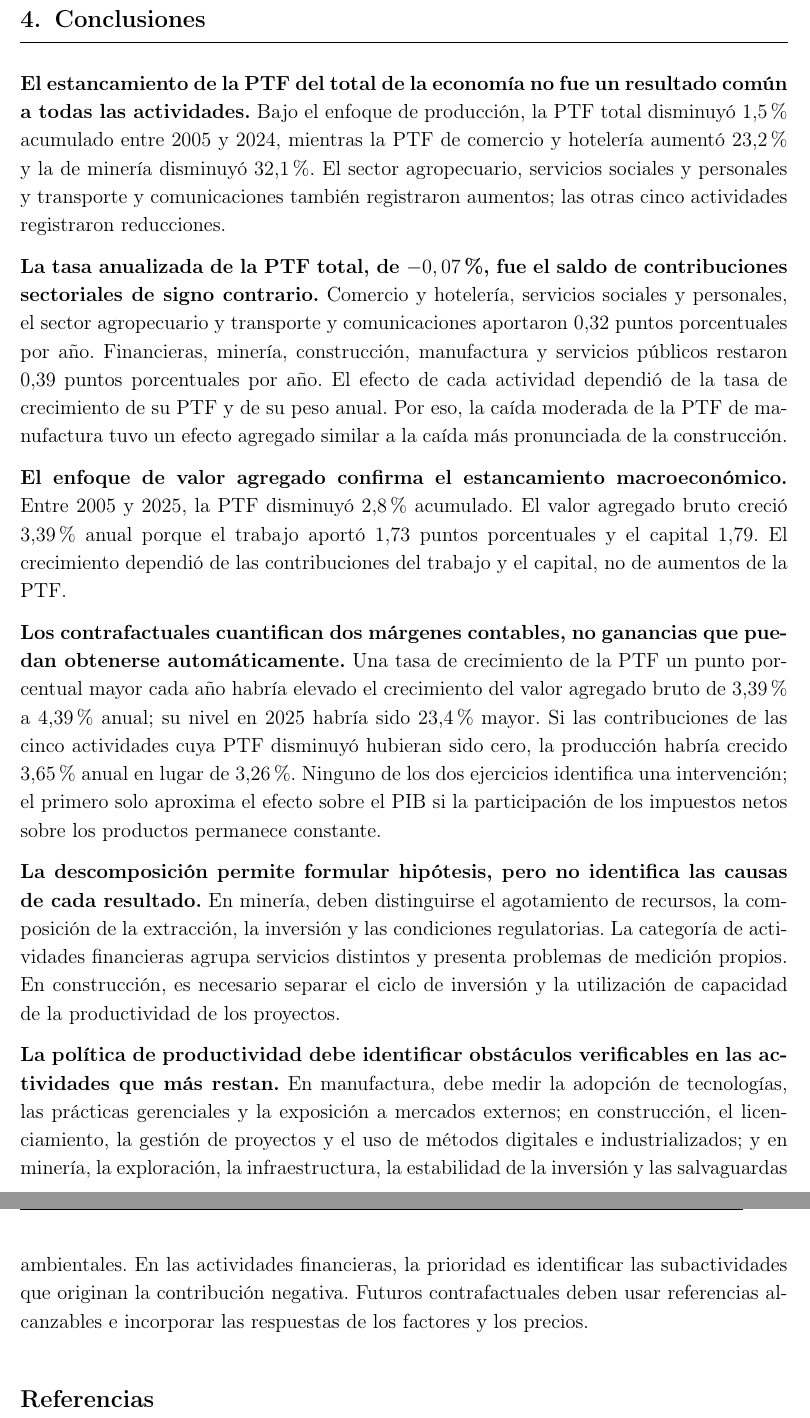
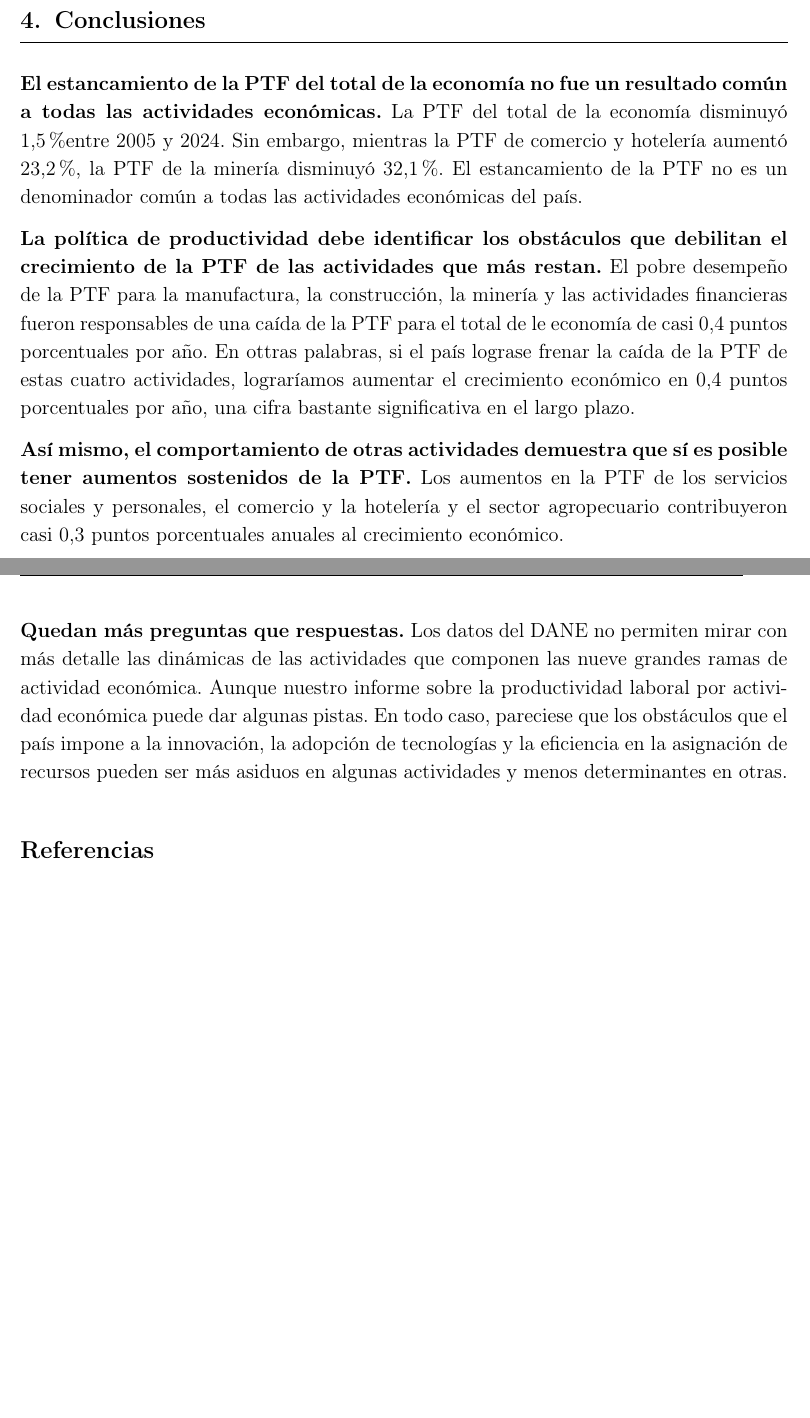
Before and after one commit to oliverpardo1979/informe_ptf, a LaTeX document (main.tex, which reads Paper/sections/CuerpoInformePTF.tex): two parts of pages 12 and 13 of 18 before the commit and two parts of pages 11 and 12 of 17 after it, joined at a grey line, cut so that both start at the same text, the shorter picture padded with empty space. Compiled offline with pdfLaTeX.

Commit message:
Updates from Overleaf

```diff
--- a/Paper/sections/CuerpoInformePTF.tex
+++ b/Paper/sections/CuerpoInformePTF.tex
@@ -120,16 +116,20 @@ El ejercicio es contable, no causal: mantiene constantes el trabajo, el capital,
 \section{Conclusiones}
 
-\textbf{El estancamiento de la PTF del total de la economía no fue un resultado común a todas las actividades.} Bajo el enfoque de producción, la PTF total disminuyó 1,5\% acumulado entre 2005 y 2024, mientras la PTF de comercio y hotelería aumentó 23,2\% y la de minería disminuyó 32,1\%. El sector agropecuario, servicios sociales y personales y transporte y comunicaciones también registraron aumentos; las otras cinco actividades registraron reducciones.
+\textbf{El estancamiento de la PTF del total de la economía no fue un resultado común a todas las actividades económicas.} La PTF del total de la economía disminuyó 1,5\%entre 2005 y 2024. Sin embargo, mientras la PTF de comercio y hotelería aumentó 23,2\%, la PTF de la minería disminuyó 32,1\%. El estancamiento de la PTF no es un denominador común a todas las actividades económicas del país.
 
-\textbf{La tasa anualizada de la PTF total, de $-0,07$\%, fue el saldo de contribuciones sectoriales de signo contrario.} Comercio y hotelería, servicios sociales y personales, el sector agropecuario y transporte y comunicaciones aportaron 0,32 puntos porcentuales por año. Financieras, minería, construcción, manufactura y servicios públicos restaron 0,39 puntos porcentuales por año. El efecto de cada actividad dependió de la tasa de crecimiento de su PTF y de su peso anual. Por eso, la caída moderada de la PTF de manufactura tuvo un efecto agregado similar a la caída más pronunciada de la construcción.
+%\textbf{La tasa anualizada de la PTF total, de $-0,07$\%, fue el saldo de contribuciones sectoriales de signo contrario.} Comercio y hotelería, servicios sociales y personales, el sector agropecuario y transporte y comunicaciones aportaron 0,32 puntos porcentuales por año. Financieras, minería, construcción, manufactura y servicios públicos restaron 0,39 puntos porcentuales por año. El efecto de cada actividad dependió de la tasa de crecimiento de su PTF y de su peso anual. Por eso, la caída moderada de la PTF de manufactura tuvo un efecto agregado similar a la caída más pronunciada de la construcción.
 
-\textbf{El enfoque de valor agregado confirma el estancamiento macroeconómico.} Entre 2005 y 2025, la PTF disminuyó 2,8\% acumulado. El valor agregado bruto creció 3,39\% anual porque el trabajo aportó 1,73 puntos porcentuales y el capital 1,79. El crecimiento dependió de las contribuciones del trabajo y el capital, no de aumentos de la PTF.
+%\textbf{El enfoque de valor agregado confirma el estancamiento macroeconómico.} Entre 2005 y 2025, la PTF disminuyó 2,8\% acumulado. El valor agregado bruto creció 3,39\% anual porque el trabajo aportó 1,73 puntos porcentuales y el capital 1,79. El crecimiento dependió de las contribuciones del trabajo y el capital, no de aumentos de la PTF.
 
-\textbf{Los contrafactuales cuantifican dos márgenes contables, no ganancias que puedan obtenerse automáticamente.} Una tasa de crecimiento de la PTF un punto porcentual mayor cada año habría elevado el crecimiento del valor agregado bruto de 3,39\% a 4,39\% anual; su nivel en 2025 habría sido 23,4\% mayor. Si las contribuciones de las cinco actividades cuya PTF disminuyó hubieran sido cero, la producción habría crecido 3,65\% anual en lugar de 3,26\%. Ninguno de los dos ejercicios identifica una intervención; el primero solo aproxima el efecto sobre el PIB si la participación de los impuestos netos sobre los productos permanece constante.
+%\textbf{Los contrafactuales cuantifican dos márgenes contables, no ganancias que puedan obtenerse automáticamente.} Una tasa de crecimiento de la PTF un punto porcentual mayor cada año habría elevado el crecimiento del valor agregado bruto de 3,39\% a 4,39\% anual; su nivel en 2025 habría sido 23,4\% mayor. Si las contribuciones de las cinco actividades cuya PTF disminuyó hubieran sido cero, la producción habría crecido 3,65\% anual en lugar de 3,26\%. Ninguno de los dos ejercicios identifica una intervención; el primero solo aproxima el efecto sobre el PIB si la participación de los impuestos netos sobre los productos permanece constante.
 
-\textbf{La descomposición permite formular hipótesis, pero no identifica las causas de cada resultado.} En minería, deben distinguirse el agotamiento de recursos, la composición de la extracción, la inversión y las condiciones regulatorias. La categoría de actividades financieras agrupa servicios distintos y presenta problemas de medición propios. En construcción, es necesario separar el ciclo de inversión y la utilización de capacidad de la productividad de los proyectos.
+%\textbf{La descomposición permite formular hipótesis, pero no identifica las causas de cada resultado.} En minería, deben distinguirse el agotamiento de recursos, la composición de la extracción, la inversión y las condiciones regulatorias. La categoría de actividades financieras agrupa servicios distintos y presenta problemas de medición propios. En construcción, es necesario separar el ciclo de inversión y la utilización de capacidad de la productividad de los proyectos.
 
-\textbf{La política de productividad debe identificar obstáculos verificables en las actividades que más restan.} En manufactura, debe medir la adopción de tecnologías, las prácticas gerenciales y la exposición a mercados externos; en construcción, el licenciamiento, la gestión de proyectos y el uso de métodos digitales e industrializados; y en minería, la exploración, la infraestructura, la estabilidad de la inversión y las salvaguardas ambientales. En las actividades financieras, la prioridad es identificar las subactividades que originan la contribución negativa. Futuros contrafactuales deben usar referencias alcanzables e incorporar las respuestas de los factores y los precios.
+\textbf{La política de productividad debe identificar los obstáculos que debilitan el crecimiento de la PTF de las actividades que más restan.} El pobre desempeño de la PTF para la manufactura, la construcción, la minería y las actividades financieras fueron responsables de una caída de la PTF para el total de le economía de casi 0,4 puntos porcentuales por año. En ottras palabras, si el país lograse frenar la caída de la PTF de estas cuatro actividades, lograríamos aumentar el crecimiento económico en 0,4 puntos porcentuales por año, una cifra bastante significativa en el largo plazo.
+
+\textbf{Así mismo, el comportamiento de otras actividades demuestra que sí es posible tener aumentos sostenidos de la PTF.} Los aumentos en la PTF de los servicios sociales y personales, el comercio y la hotelería y el sector agropecuario contribuyeron casi 0,3 puntos porcentuales anuales al crecimiento económico.
+
+\textbf{Quedan más preguntas que respuestas.} Los datos del DANE no permiten mirar con más detalle las dinámicas de las actividades que componen las nueve grandes ramas de actividad económica. Aunque nuestro informe sobre la productividad laboral por actividad económica puede dar algunas pistas. En todo caso, pareciese que los obstáculos que el país impone a la innovación, la adopción de tecnologías y la eficiencia en la asignación de recursos pueden ser más asiduos en algunas actividades y menos determinantes en otras.
 
 \phantomsection
 \addcontentsline{toc}{section}{Referencias}
```
Also changed, not shown: Paper/sections/CuerpoInformePTF.tex (14 more changed lines).
